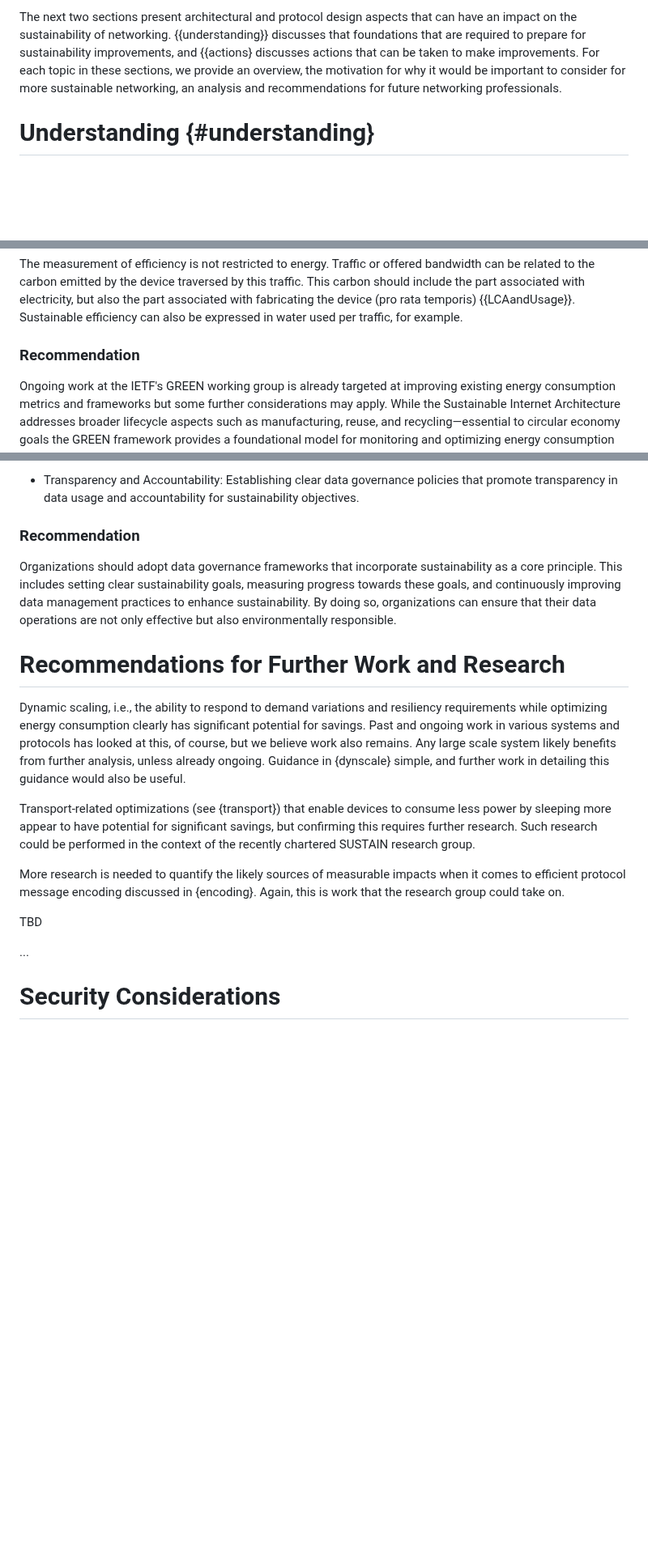
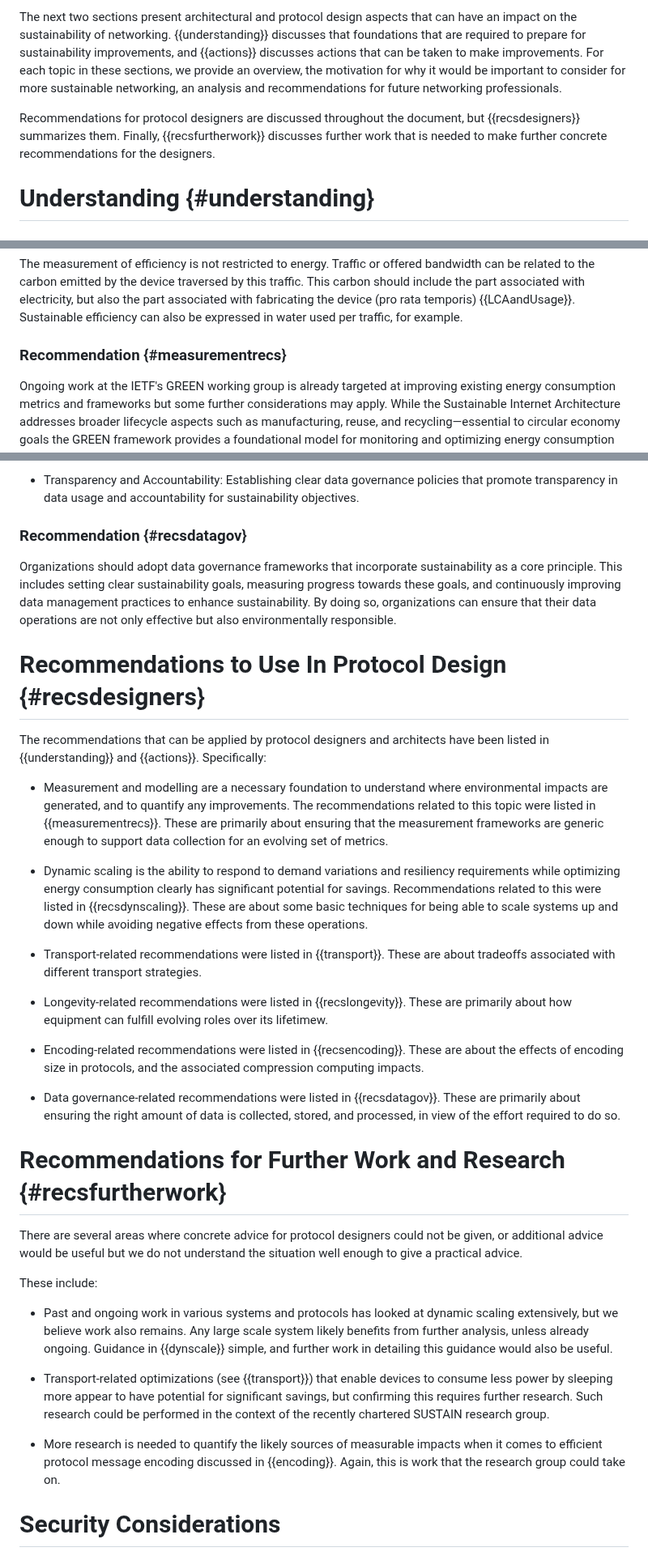
Before and after one commit to jariarkko/draft-eimpact-arch-considerations, a Markdown page: draft-various-eimpact-arch-considerations.md, 3 parts joined by grey strips. Shown at 81% size. Rendered like a GitHub page; blank space fills up the shorter version.

Commit message:
split recommendations to concrete advice vs. further work needed

```diff
--- a/draft-various-eimpact-arch-considerations.md
+++ b/draft-various-eimpact-arch-considerations.md
@@ -346,8 +346,13 @@ few.
 The next two sections present architectural and protocol design aspects that can have an impact on the sustainability of networking.
 {{understanding}} discusses that foundations that
 are required to prepare for sustainability improvements, and
-{{actions} discusses actions that can be taken to make improvements.
+{{actions}} discusses actions that can be taken to make improvements.
 For each topic in these sections, we provide an overview, the motivation for why it would be important to consider for more sustainable networking, an analysis and recommendations for future networking professionals.
+
+Recommendations for protocol designers are discussed throughout the
+document, but {{recsdesigners}} summarizes them. Finally,
+{{recsfurtherwork}} discusses further work that is needed to make
+further concrete recommendations for the designers.
 
 # Understanding {#understanding}
 
@@ -438,7 +443,7 @@ traffic. This carbon should include the part associated with electricity, but
 also the part associated with fabricating the device (pro rata temporis) {{LCAandUsage}}.
 Sustainable efficiency can also be expressed in water used per traffic, for example.
 
-### Recommendation
+### Recommendation {#measurementrecs}
 
 Ongoing work at the IETF's GREEN working group is already targeted at improving
 existing energy consumption metrics and frameworks but some further
@@ -986,7 +991,7 @@ Key elements of Sustainable by Design in data governance include:
   policies that promote transparency in data usage and accountability
   for sustainability objectives.
 
-### Recommendation
+### Recommendation {#recsdatagov}
 
 Organizations should adopt data governance frameworks that incorporate
 sustainability as a core principle. This includes setting clear
@@ -996,30 +1001,69 @@ sustainability. By doing so, organizations can ensure that their data
 operations are not only effective but also environmentally
 responsible.
 
-# Recommendations for Further Work and Research
+# Recommendations to Use In Protocol Design {#recsdesigners}
 
-Dynamic scaling, i.e., the ability to respond to demand variations and
-resiliency requirements while optimizing energy consumption clearly
-has significant potential for savings. Past and ongoing work in
-various systems and protocols has looked at this, of course, but we
+The recommendations that can be applied by protocol designers and
+architects have been listed in {{understanding}} and
+{{actions}}. Specifically:
+
+* Measurement and modelling are a necessary foundation to understand
+  where environmental impacts are generated, and to quantify any
+  improvements.
+  The recommendations related to this topic were listed in
+  {{measurementrecs}}. These are primarily about ensuring that the
+  measurement frameworks are generic enough to support data collection
+  for an evolving set of metrics.
+
+* Dynamic scaling is the ability to respond to demand variations and
+   resiliency requirements while optimizing energy consumption clearly
+   has significant potential for savings. Recommendations related to
+   this were listed in
+  {{recsdynscaling}}. These are about some basic techniques for being
+  able to scale systems up and down while avoiding negative effects
+  from these operations.
+
+* Transport-related recommendations were listed in
+  {{transport}}. These are about tradeoffs associated with different
+  transport strategies.
+
+* Longevity-related recommendations were listed in {{recslongevity}}.
+   These are primarily about how equipment can fulfill evolving roles
+   over its lifetimew.
+
+* Encoding-related recommendations were listed in
+  {{recsencoding}}. These are about the effects of encoding size in
+  protocols, and the associated compression computing impacts.
+
+* Data governance-related recommendations were listed in
+  {{recsdatagov}}. These are primarily about ensuring the right amount
+  of data is collected, stored, and processed, in view of the effort
+  required to do so.
+
+# Recommendations for Further Work and Research {#recsfurtherwork}
+
+There are several areas where concrete advice for protocol designers
+could not be given, or additional advice would be useful but we do not
+understand the situation well enough to give a practical advice.
+
+These include:
+
+* Past and ongoing work in
+various systems and protocols has looked at dynamic scaling extensively, but we
 believe work also remains. Any large scale system likely benefits from
-further analysis, unless already ongoing. Guidance in {dynscale}
+further analysis, unless already ongoing. Guidance in {{dynscale}}
 simple, and further work in detailing this guidance would also be useful.
 
-Transport-related optimizations (see {transport}) that enable devices to consume less
+* Transport-related optimizations (see {{transport}}) that enable devices to consume less
 power by sleeping more appear to have potential for significant
 savings, but confirming this requires further research. Such research
 could be performed in the context of the recently chartered SUSTAIN
 research group.
 
-More research is needed to quantify the likely sources of measurable
+* More research is needed to quantify the likely sources of measurable
 impacts when it comes to efficient protocol message encoding discussed
-in {encoding}. Again, this is work that the research group could take
+in {{encoding}}. Again, this is work that the research group could take
 on.
-
-TBD
-
-...
 
 # Security Considerations
 
```
Also changed, not shown: other parts of draft-various-eimpact-arch-considerations.md (+4 -4 lines).
